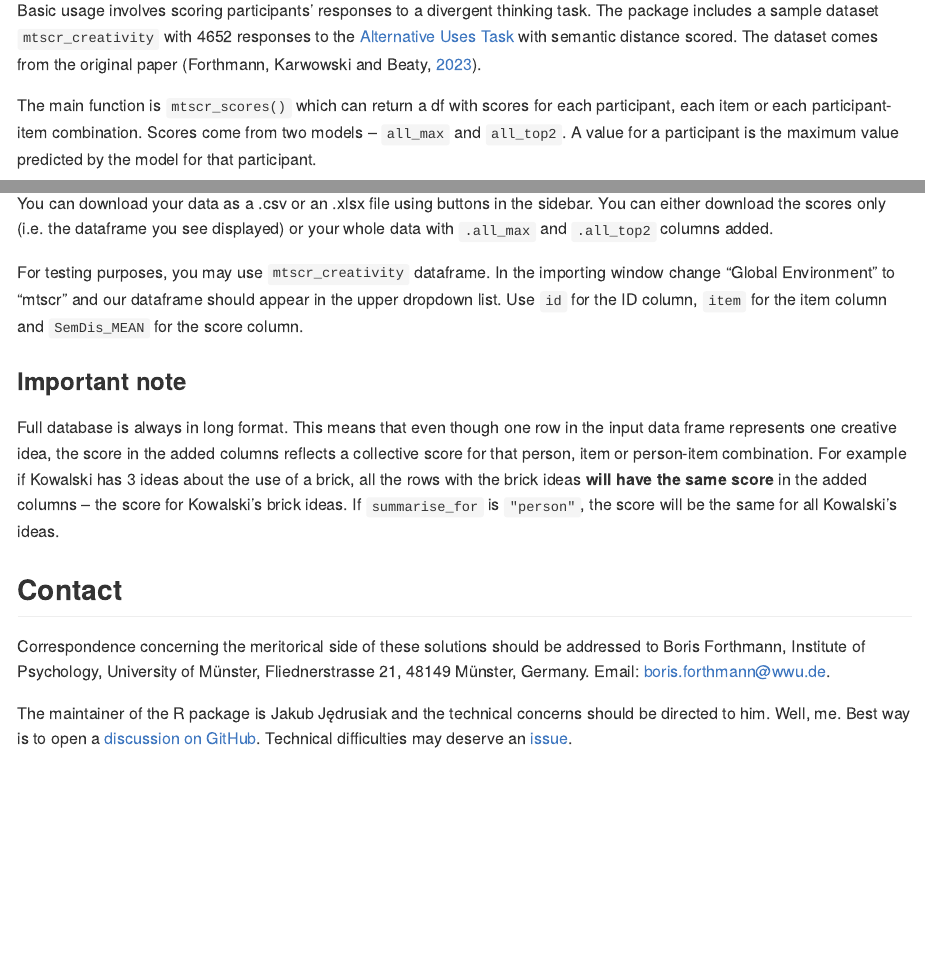
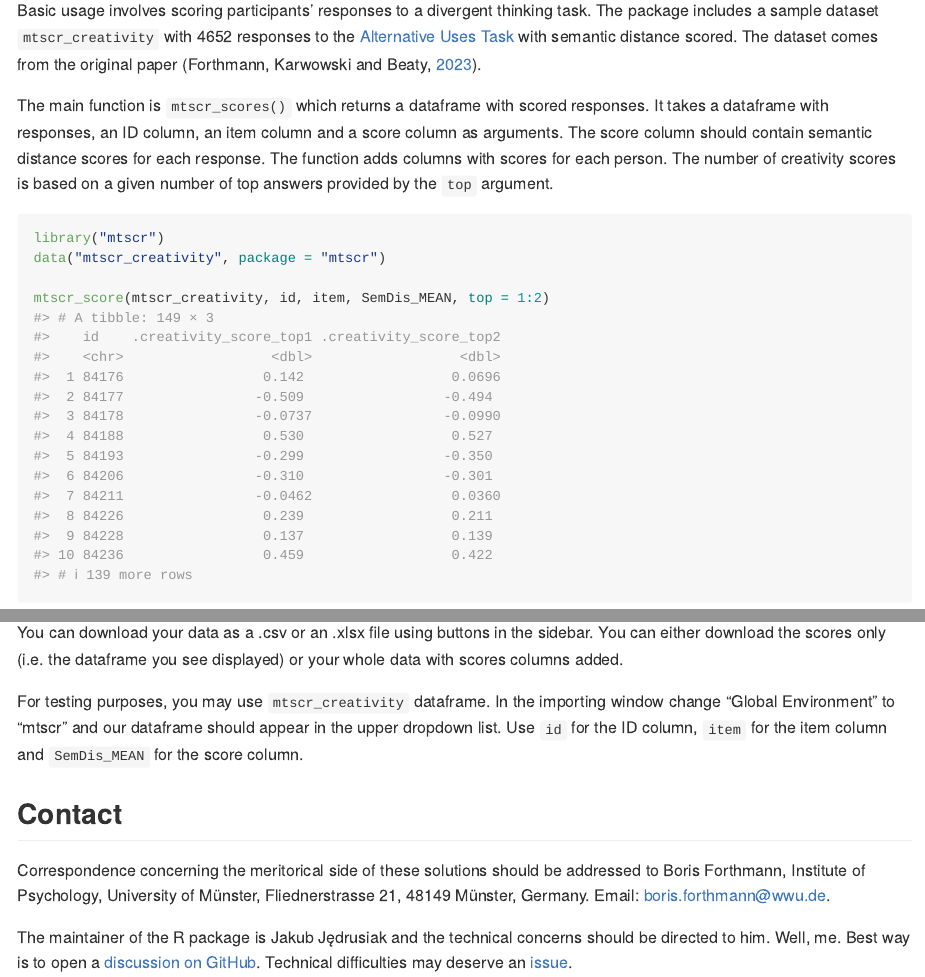
Before and after one commit to mebrooks/mtscr, an R Markdown document (README.Rmd): the page in a window 1100 px wide, from 530 px down, and a second part further down, joined at a grey line. The pictures show the output file README.md that the author committed with the source, drawn offline in the style of GitHub; badge pictures from the web are left out.

Commit message:
update README

````diff
--- a/README.Rmd
+++ b/README.Rmd
@@ -39,13 +39,13 @@ The mtscr package is not on CRAN yet.
 
 Basic usage involves scoring participants' responses to a divergent thinking task. The package includes a sample dataset `mtscr_creativity` with 4652 responses to the [Alternative Uses Task](https://en.wikipedia.org/wiki/Alternative_uses_test) with semantic distance scored. The dataset comes from the original paper (Forthmann, Karwowski and Beaty, [2023](https://doi.org/10.1037/aca0000571)).
 
-The main function is `mtscr_scores()` which can return a df with scores for each participant, each item or each participant-item combination. Scores come from two models -- `all_max` and `all_top2`. A value for a participant is the maximum value predicted by the model for that participant.
+The main function is `mtscr_scores()` which returns a dataframe with scored responses. It takes a dataframe with responses, an ID column, an item column and a score column as arguments. The score column should contain semantic distance scores for each response. The function adds columns with scores for each person. The number of creativity scores is based on a given number of top answers provided by the `top` argument.
 
 ```{r}
 library("mtscr")
 data("mtscr_creativity", package = "mtscr")
 
-mtscr_score(mtscr_creativity, id, item, SemDis_MEAN)
+mtscr_score(mtscr_creativity, id, item, SemDis_MEAN, top = 1:2)
 ```
 
 `mtscr_score()` does everything automatically. You can also use `mtscr_prepare()` to get your data prepared for modelling by hand and `mtscr_model()` to get the model object. See the functions' documentation for more details.
@@ -60,13 +60,9 @@ This package includes a Shiny app which can be used as a GUI. You can find "mtsc
 
 First thing you see after running the app is [`datamods`](https://github.com/dreamRs/datamods) window for importing your data. You can use the data already loaded in your environment or any other option. Then you'll see four dropdown lists used to choose arguments for `mtscr_model()` and `mtscr_score()` functions. Consult these functions' documentation for more details (execute `?mtscr_score` in the console). When the parameters are chosen, click "Generate model" button. After a while (up to a dozen or so seconds) models' parameters and are shown along with a scored dataframe.
 
-You can download your data as a .csv or an .xlsx file using buttons in the sidebar. You can either download the scores only (i.e. the dataframe you see displayed) or your whole data with `.all_max` and `.all_top2` columns added.
+You can download your data as a .csv or an .xlsx file using buttons in the sidebar. You can either download the scores only (i.e. the dataframe you see displayed) or your whole data with scores columns added.
 
 For testing purposes, you may use `mtscr_creativity` dataframe. In the importing window change "Global Environment" to "mtscr" and our dataframe should appear in the upper dropdown list. Use `id` for the ID column, `item` for the item column and `SemDis_MEAN` for the score column.
-
-### Important note {#important-note}
-
-Full database is always in long format. This means that even though one row in the input data frame represents one creative idea, the score in the added columns reflects a collective score for that person, item or person-item combination. For example if Kowalski has 3 ideas about the use of a brick, all the rows with the brick ideas **will have the same score** in the added columns -- the score for Kowalski's brick ideas. If `summarise_for` is `"person"`, the score will be the same for all Kowalski's ideas.
 
 ## Contact {#contact}
 
````
Also changed, not shown: README.md, 1 other file.
